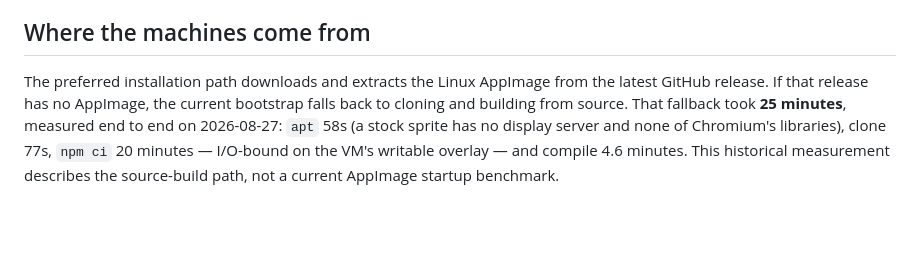
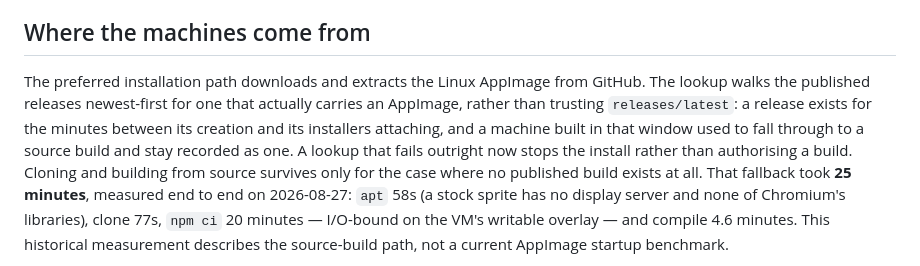
Before and after one commit to phuryn/afkpilot, a Markdown page: docs/cloud-environments.md, the part around the change. GitHub-like rendering; blank space fills up the shorter version.

Commit message:
Docs: the cloud install no longer trusts releases/latest
The install path walks published releases for the newest one carrying an
AppImage, and a failed lookup stops rather than building from source. The
page still described the old behaviour, which is the trap e618dfa closed.

Co-Authored-By: Claude Opus 5 <noreply@anthropic.com>

```diff
--- a/docs/cloud-environments.md
+++ b/docs/cloud-environments.md
@@ -160,9 +160,14 @@ recoverable and that the damage is confined to your own machine.
 
 ## Where the machines come from
 
-The preferred installation path downloads and extracts the Linux AppImage
-from the latest GitHub release. If that release has no AppImage, the current
-bootstrap falls back to cloning and building from source. That fallback took
+The preferred installation path downloads and extracts the Linux AppImage from
+GitHub. The lookup walks the published releases newest-first for one that
+actually carries an AppImage, rather than trusting `releases/latest`: a release
+exists for the minutes between its creation and its installers attaching, and a
+machine built in that window used to fall through to a source build and stay
+recorded as one. A lookup that fails outright now stops the install rather than
+authorising a build. Cloning and building from source survives only for the case
+where no published build exists at all. That fallback took
 **25 minutes**, measured end to end on 2026-08-27: `apt` 58s (a stock sprite has
 no display server and none of Chromium's libraries), clone 77s, `npm ci` 20
 minutes — I/O-bound on the VM's writable overlay — and compile 4.6 minutes.
```
